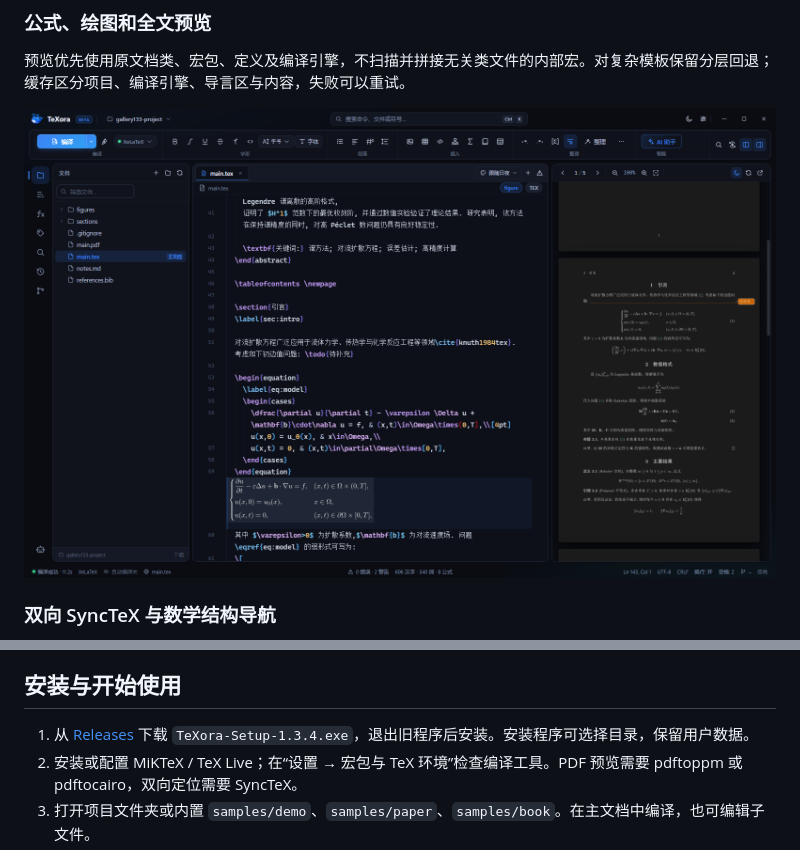
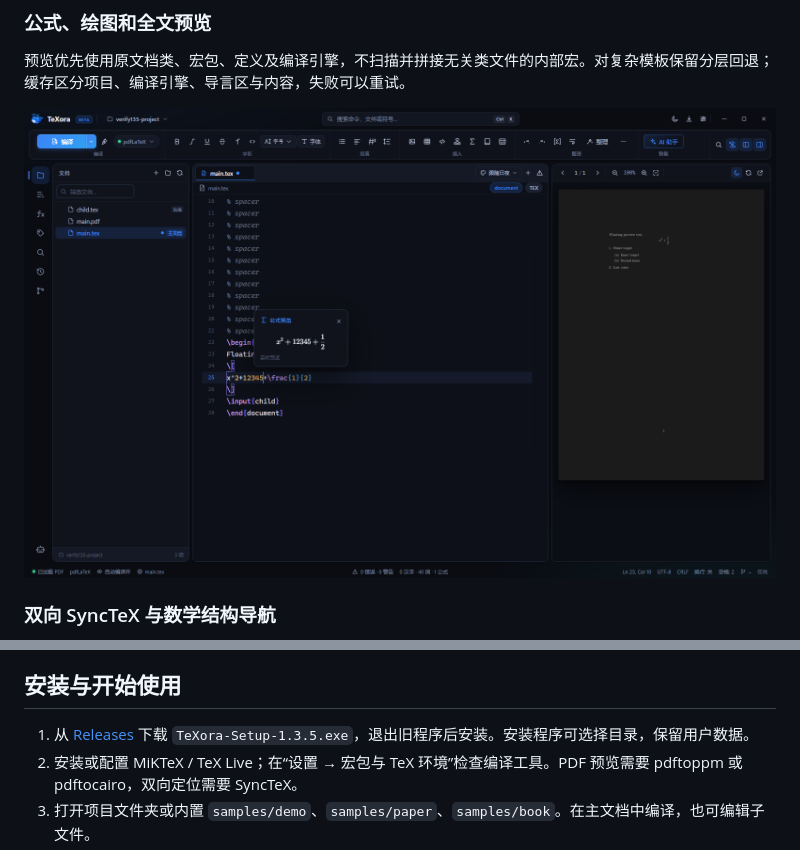
Before and after one commit to Derek-Y-JQ/TeXora, a Markdown page: README.md, 2 parts joined by grey strips. GitHub-like rendering; pictures changed too: docs/screenshots/135-live-math.png (added).

Commit message:
Release 1.3.5: persistent live floating math, list styles, root fonts and update control

```diff
--- a/README.md
+++ b/README.md
@@ -65,7 +65,7 @@ listings 不需要 Python。对 listings 未内置的语言会明确提示纯文
 
 预览优先使用原文档类、宏包、定义及编译引擎，不扫描并拼接无关类文件的内部宏。对复杂模板保留分层回退；缓存区分项目、编译引擎、导言区与内容，失败可以重试。
 
-![公式与全文 PDF 预览](docs/screenshots/133-preview.png)
+![输入时实时更新的悬浮公式](docs/screenshots/135-live-math.png)
 
 ### 双向 SyncTeX 与数学结构导航
 
@@ -132,7 +144,7 @@ listings 不需要 Python。对 listings 未内置的语言会明确提示纯文
 
 ## 安装与开始使用
 
-1. 从 [Releases](https://github.com/Derek-Y-JQ/TeXora/releases/latest) 下载 `TeXora-Setup-1.3.4.exe`，退出旧程序后安装。安装程序可选择目录，保留用户数据。
+1. 从 [Releases](https://github.com/Derek-Y-JQ/TeXora/releases/latest) 下载 `TeXora-Setup-1.3.5.exe`，退出旧程序后安装。安装程序可选择目录，保留用户数据。
 2. 安装或配置 MiKTeX / TeX Live；在“设置 → 宏包与 TeX 环境”检查编译工具。PDF 预览需要 pdftoppm 或 pdftocairo，双向定位需要 SyncTeX。
 3. 打开项目文件夹或内置 `samples/demo`、`samples/paper`、`samples/book`。在主文档中编译，也可编辑子文件。
 4. 如需 AI，在设置中填写自己的服务商、模型、Base URL 与 API Key；自行选择上下文和 Skills。新安装的默认最大输出为 10000 Tokens。
```
Also changed, not shown: other parts of README.md (+14 -2 lines), THIRD_PARTY_NOTICES.md (+3 -0 lines), docs/screenshots/135-about.png (added), docs/screenshots/135-enumerate.png (added), 14 other files.
